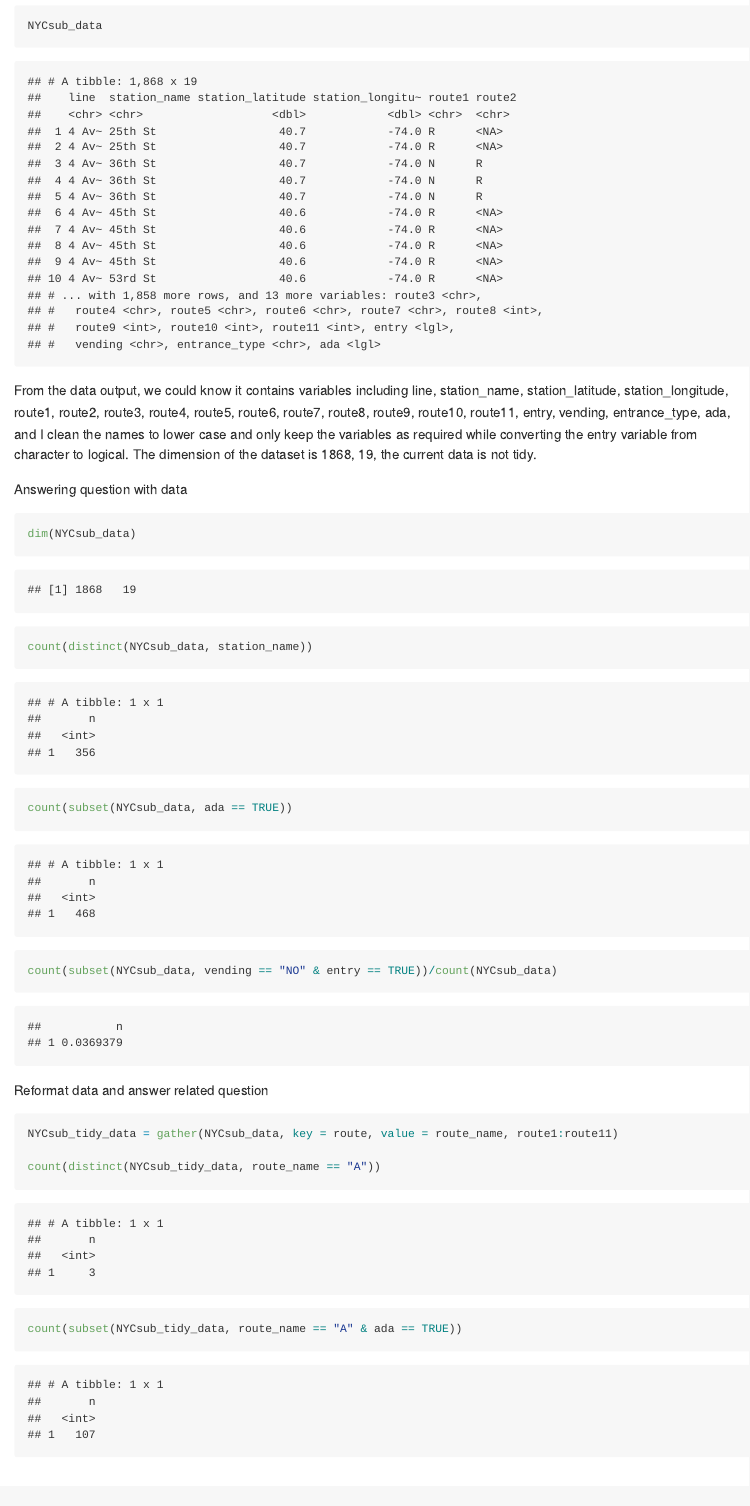
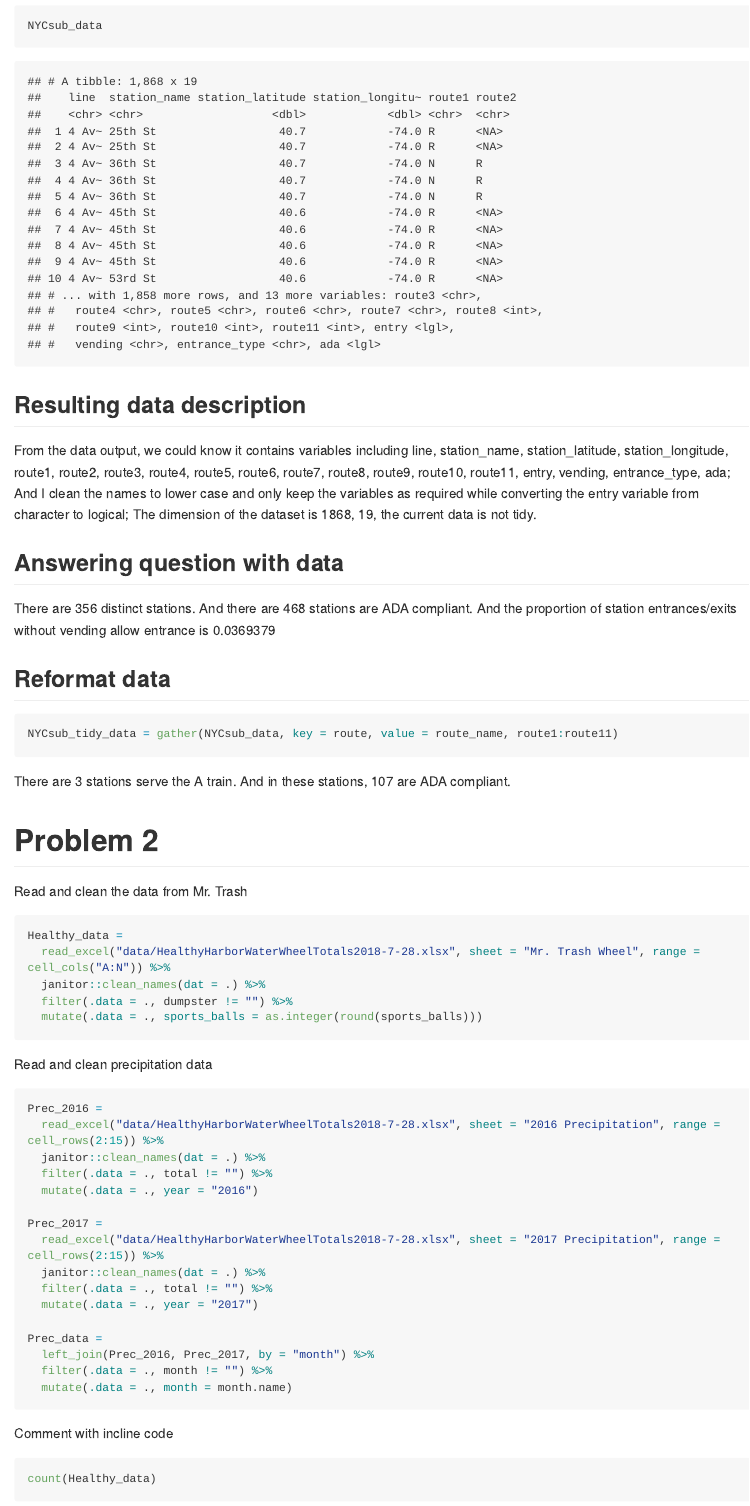
Before and after one commit to Lunararic/p8105_hw2_yg2625, an R Markdown document (p8105_hw2_yg2625.Rmd): the page in a window 1100 px wide, from 1050 px down. The pictures show the output file p8105_hw2_yg2625.md that the author committed with the source, drawn offline in the style of GitHub; long lines of code are wrapped.

Commit message:
Added comments for problem 1 and answer all the required questions.

````diff
--- a/p8105_hw2_yg2625.Rmd
+++ b/p8105_hw2_yg2625.Rmd
@@ -29,25 +29,21 @@ NYCsub_data =
 NYCsub_data
 ```
 
-  From the data output, we could know it contains variables including `r names(NYCsub_data)`, and I clean the names to lower case and only keep the variables as required while converting the entry variable from character to logical.
-  The dimension of the dataset is `r dim(NYCsub_data)`, the current data is not tidy.
+## Resulting data description
+From the data output, we could know it contains variables including `r names(NYCsub_data)`; And I clean the names to lower case and only keep the variables as required while converting the entry variable from character to logical; The dimension of the dataset is `r dim(NYCsub_data)`, the current data is not tidy.
 
 
-Answering question with data
+## Answering question with data
+There are `r count(distinct(NYCsub_data, station_name))` distinct stations. And there are `r count(subset(NYCsub_data, ada == TRUE))` stations are ADA compliant. And the proportion of station entrances/exits without vending allow entrance is `r count(subset(NYCsub_data, vending == "NO" & entry == TRUE))/count(NYCsub_data)`
+
+
+## Reformat data
 ```{r}
-dim(NYCsub_data)
-count(distinct(NYCsub_data, station_name))
-count(subset(NYCsub_data, ada == TRUE))
-count(subset(NYCsub_data, vending == "NO" & entry == TRUE))/count(NYCsub_data)
+NYCsub_tidy_data = gather(NYCsub_data, key = route, value = route_name, route1:route11)
 ```
 
-Reformat data and answer related question
-```{r}
-NYCsub_tidy_data = gather(NYCsub_data, key = route, value = route_name, route1:route11)
+There are `r count(distinct(NYCsub_tidy_data, route_name == "A"))` stations serve the A train. And in these stations, `r count(subset(NYCsub_tidy_data, route_name == "A" & ada == TRUE))` are ADA compliant.
 
-count(distinct(NYCsub_tidy_data, route_name == "A"))
-count(subset(NYCsub_tidy_data, route_name == "A" & ada == TRUE))
-```
 
 # Problem 2
 
````
Also changed, not shown: p8105_hw2_yg2625.md, 2 other files.
